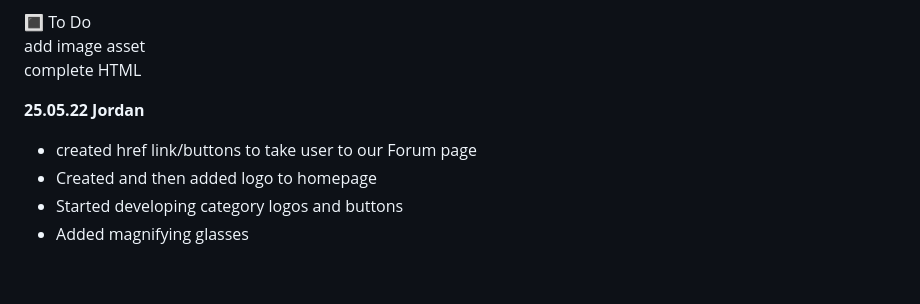
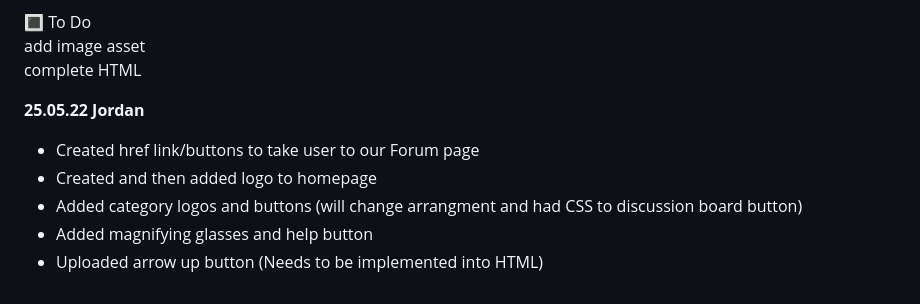
Before and after one commit to cvivianc/LGS, a Markdown page: README.md, the part around the change. Drawn GitHub-style.

Commit message:
Range of CSS + HTML assets added/changed

```diff
--- a/README.md
+++ b/README.md
@@ -11,7 +11,8 @@
     complete HTML
 
 **25.05.22 Jordan**
-- created href link/buttons to take user to our Forum page
+- Created href link/buttons to take user to our Forum page
 - Created and then added logo to homepage
-- Started developing category logos and buttons
-- Added magnifying glasses
+- Added category logos and buttons (will change arrangment and had CSS to discussion board button)
+- Added magnifying glasses and help button
+- Uploaded arrow up button (Needs to be implemented into HTML)
```
Also changed, not shown: Magnif.png (added), 3 other files.
